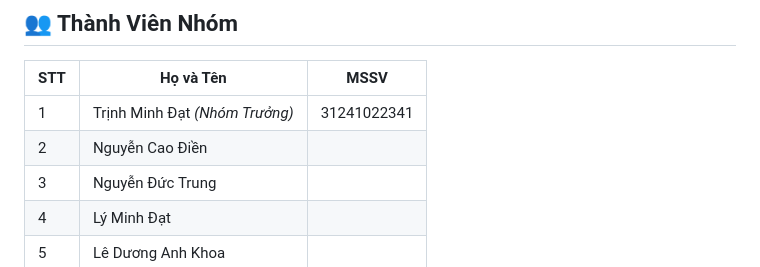
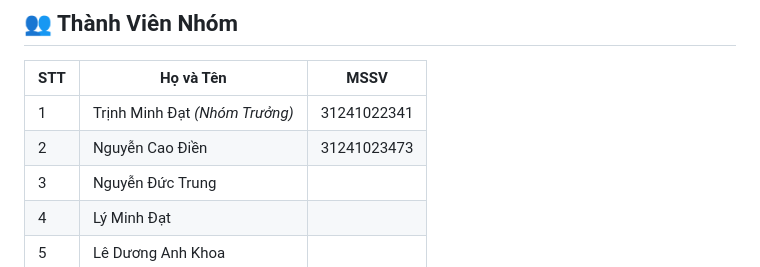
Before and after one commit to mdattrnh/Do-An-Phat-trien-ung-dung-Web-Nhom-02, a Markdown page: README.md, the part around the change. Rendered like a GitHub page.

```diff
--- a/README.md
+++ b/README.md
@@ -10,7 +10,7 @@
 | STT | Họ và Tên | MSSV |
 |-----|-----------|------|
 | 1 | Trịnh Minh Đạt *(Nhóm Trưởng)* | 31241022341 |
-| 2 | Nguyễn Cao Điền | |
+| 2 | Nguyễn Cao Điền | 31241023473 |
 | 3 | Nguyễn Đức Trung | |
 | 4 | Lý Minh Đạt | |
 | 5 | Lê Dương Anh Khoa | |
```
